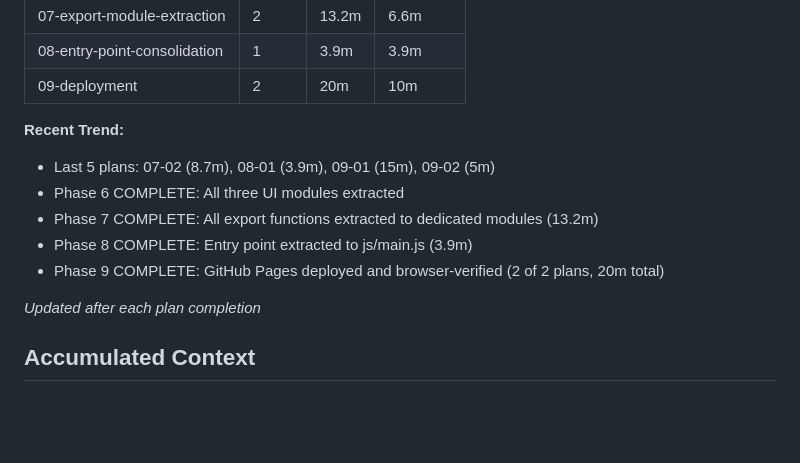
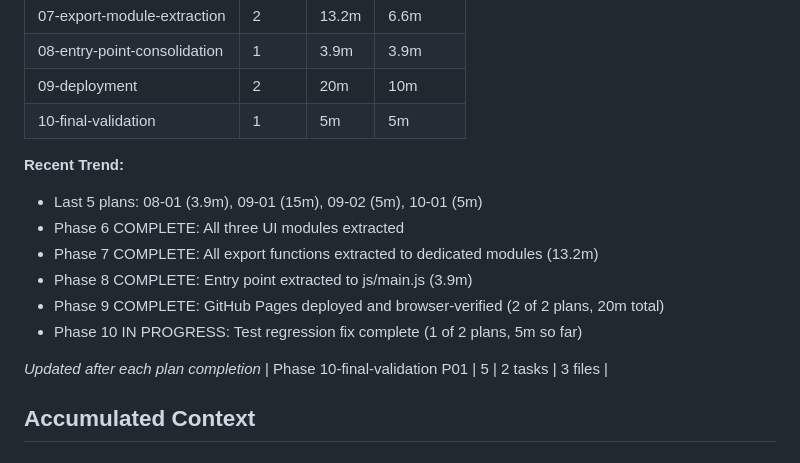
Before and after one commit to Mondreykr/bom-tool, a Markdown page: .planning/STATE.md, the part around one of its changes. Rendered like a GitHub page; blank space fills up the shorter version.

```diff
--- a/.planning/STATE.md
+++ b/.planning/STATE.md
@@ -36,15 +36,18 @@ Progress: [█████████░] 93%
 | 07-export-module-extraction | 2 | 13.2m | 6.6m |
 | 08-entry-point-consolidation | 1 | 3.9m | 3.9m |
 | 09-deployment | 2 | 20m | 10m |
+| 10-final-validation | 1 | 5m | 5m |
 
 **Recent Trend:**
-- Last 5 plans: 07-02 (8.7m), 08-01 (3.9m), 09-01 (15m), 09-02 (5m)
+- Last 5 plans: 08-01 (3.9m), 09-01 (15m), 09-02 (5m), 10-01 (5m)
 - Phase 6 COMPLETE: All three UI modules extracted
 - Phase 7 COMPLETE: All export functions extracted to dedicated modules (13.2m)
 - Phase 8 COMPLETE: Entry point extracted to js/main.js (3.9m)
 - Phase 9 COMPLETE: GitHub Pages deployed and browser-verified (2 of 2 plans, 20m total)
+- Phase 10 IN PROGRESS: Test regression fix complete (1 of 2 plans, 5m so far)
 
 *Updated after each plan completion*
+| Phase 10-final-validation P01 | 5 | 2 tasks | 3 files |
 
 ## Accumulated Context
 
```
Also changed, not shown: other parts of .planning/STATE.md (+17 -11 lines), 1 other file.
